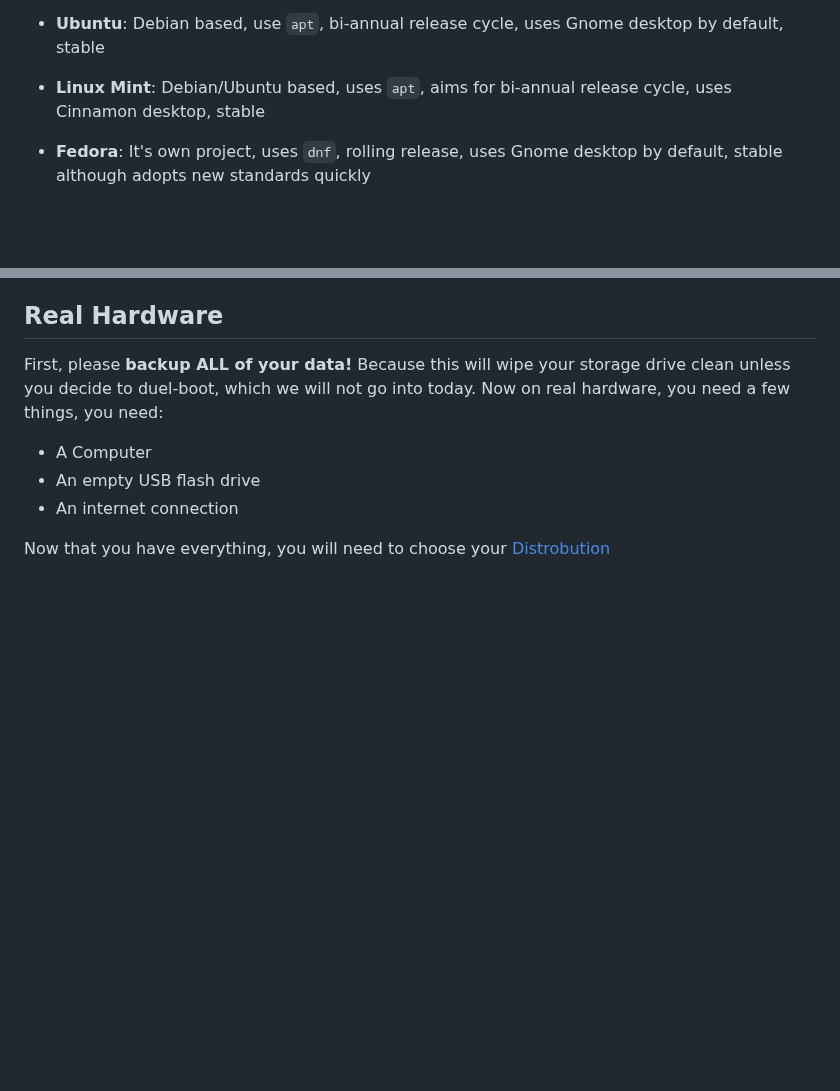
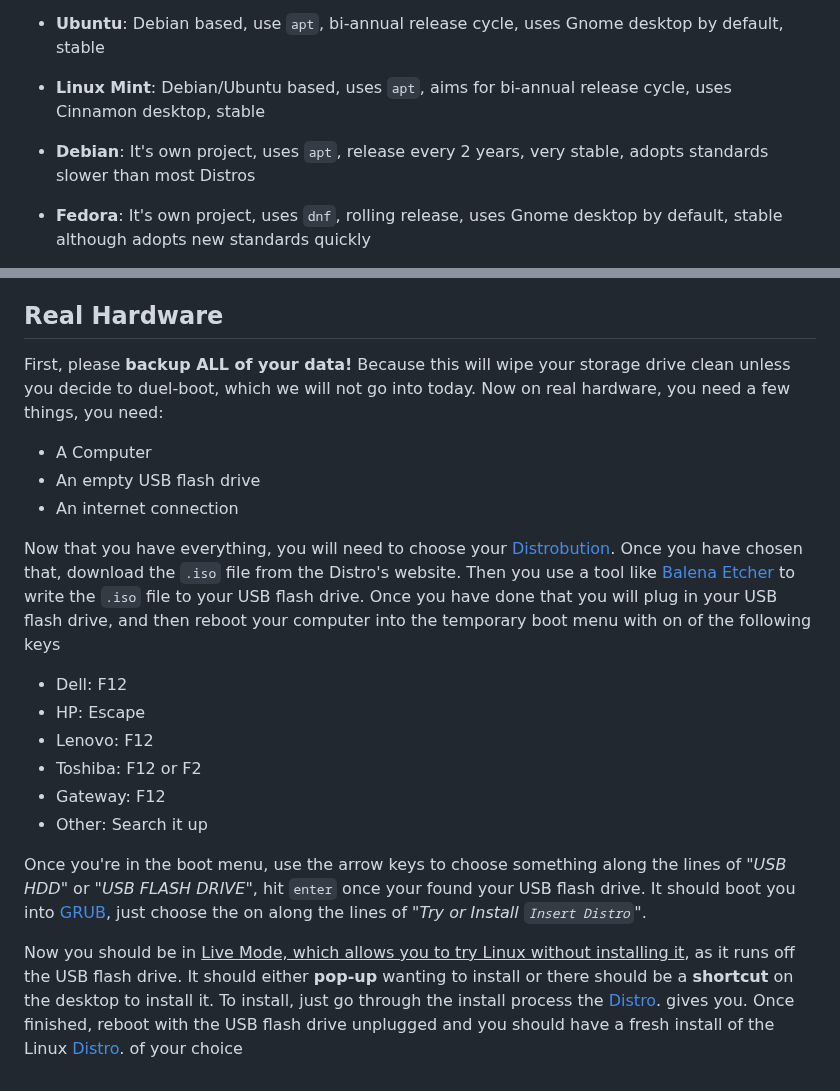
Before and after one commit to 0hStormy/0hStormy.github.io, a Markdown page: assets/markdown/howtolinux.md, 2 parts joined by grey strips. Drawn GitHub-style; blank space fills up the shorter version.

Commit message:
Finished install process on real hardware

```diff
--- a/assets/markdown/howtolinux.md
+++ b/assets/markdown/howtolinux.md
@@ -31,6 +31,8 @@ For beginners, generally Debian based distrobutions such as Ubuntu or Linux Mint
 * **Ubuntu**: Debian based, use `apt`, bi-annual release cycle, uses Gnome desktop by default, stable
 
 * **Linux Mint**: Debian/Ubuntu based, uses `apt`, aims for bi-annual release cycle, uses Cinnamon desktop, stable
+
+* **Debian**: It's own project, uses `apt`, release every 2 years, very stable, adopts standards slower than most Distros
 
 * **Fedora**: It's own project, uses `dnf`, rolling release, uses Gnome desktop by default, stable although adopts new standards quickly
 
@@ -84,4 +86,15 @@ First, please **backup ALL of your data!** Because this will wipe your storage d
 * An empty USB flash drive
 * An internet connection
 
-Now that you have everything, you will need to choose your <a href="distro">Distrobution</a>
+Now that you have everything, you will need to choose your <a href="distro">Distrobution</a>. Once you have chosen that, download the `.iso` file from the Distro's website. Then you use a tool like <a href="https://etcher.balena.io/">Balena Etcher</a> to write the `.iso` file to your USB flash drive. Once you have done that you will plug in your USB flash drive, and then reboot your computer into the temporary boot menu with on of the following keys
+
+* Dell: F12
+* HP: Escape
+* Lenovo: F12
+* Toshiba: F12 or F2
+* Gateway: F12
+* Other: Search it up
+
+Once you're in the boot menu, use the arrow keys to choose something along the lines of *"USB HDD"* or *"USB FLASH DRIVE"*, hit `enter` once your found your USB flash drive. It should boot you into <a href="https://en.wikipedia.org/wiki/GNU_GRUB">GRUB</a>, just choose the on along the lines of *"Try or Install `Insert Distro`"*.
+
+Now you should be in <u>Live Mode, which allows you to try Linux without installing it</u>, as it runs off the USB flash drive. It should either **pop-up** wanting to install or there should be a **shortcut** on the desktop to install it. To install, just go through the install process the <a href="distro">Distro</a>. gives you. Once finished, reboot with the USB flash drive unplugged and you should have a fresh install of the Linux <a href="distro">Distro</a>. of your choice
```
